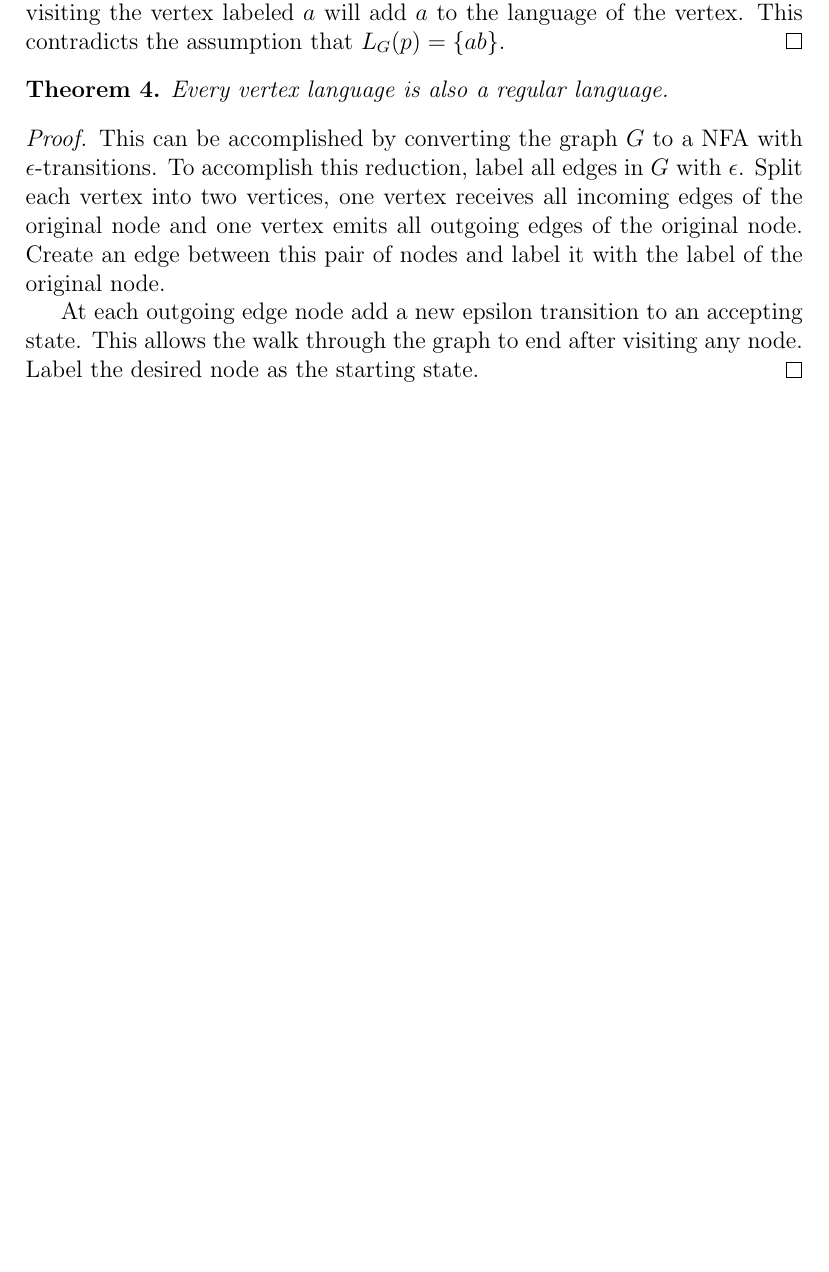
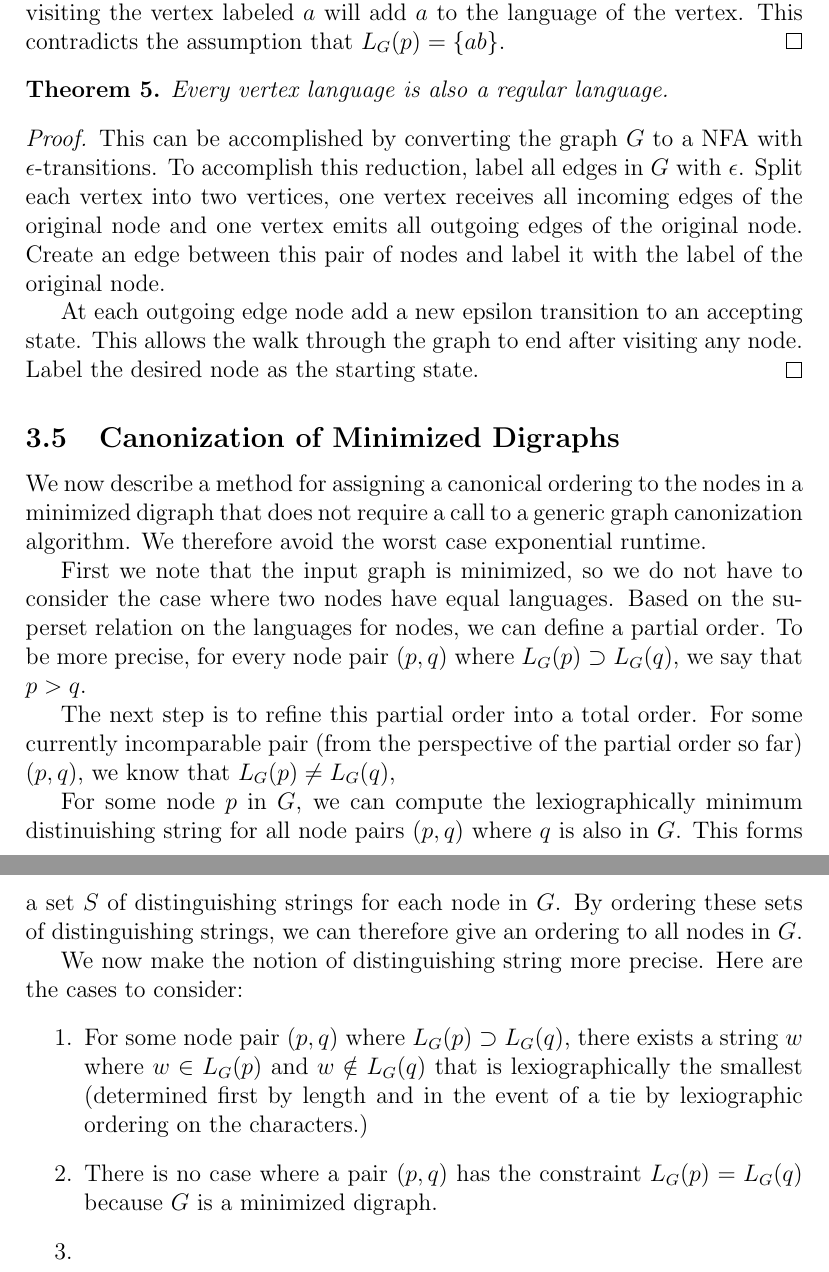
Before and after one commit to calebh/dihash, a LaTeX document (papers/lang.tex): part of page 9 of 9 before the commit and two parts of pages 10 and 11 of 11 after it, the two joined at a grey line, cut so that both start at the same text, the shorter picture padded with empty space. Compiled offline with pdfLaTeX.

Commit message:
Minor updates

```diff
--- a/papers/lang.tex
+++ b/papers/lang.tex
@@ -4,6 +4,7 @@
 \usepackage{tikz}
 \usepackage{algorithm}% http://ctan.org/pkg/algorithms
 \usepackage{algpseudocode}% http://ctan.org/pkg/algorithmicx
+\usepackage{amsmath}
 
 \newtheorem{theorem}{Theorem}
 \newtheorem{lemma}{Lemma}
@@ -399,4 +416,35 @@ This allows the walk through the graph to end after visiting any node. Label the
 node as the starting state.
 \end{proof}
 
+\subsection{Canonization of Minimized Digraphs}
+
+We now describe a method for assigning a canonical ordering to the nodes in a minimized digraph
+that does not require a call to a generic graph canonization algorithm. We therefore avoid
+the worst case exponential runtime.
+
+First we note that the input graph is minimized, so we do not have to consider the case where
+two nodes have equal languages. Based on the superset relation on the languages for nodes, we can
+define a partial order. To be more precise, for every node pair $(p, q)$ where $L_G(p) \supset L_G(q)$,
+we say that $p > q$.
+
+The next step is to refine this partial order into a total order. For some currently incomparable
+pair (from the perspective of the partial order so far) $(p, q)$, we know that $L_G(p) \neq L_G(q)$,
+
+
+For some node $p$ in $G$, we can compute the lexiographically minimum distinuishing string
+for all node pairs $(p,q)$ where $q$ is also in $G$. This forms a set $S$ of distinguishing strings
+for each node in $G$. By ordering these sets of distinguishing strings, we can therefore give
+an ordering to all nodes in $G$.
+
+We now make the notion of distinguishing string more precise. Here are the cases to consider:
+\begin{enumerate}
+    \item For some node pair $(p, q)$ where $L_G(p) \supset L_G(q)$, there exists a string $w$ where
+    $w \in L_G(p)$ and $w \notin L_G(q)$ that is lexiographically the smallest (determined first by
+    length and in the event of a tie by lexiographic ordering on the characters.)
+    \item There is no case where a pair $(p, q)$ has the constraint $L_G(p) = L_G(q)$ because $G$
+    is a minimized digraph.
+    \item
+\end{enumerate}
+
+
 \end{document}
```
Also changed, not shown: papers/lang.tex (22 more changed lines).
